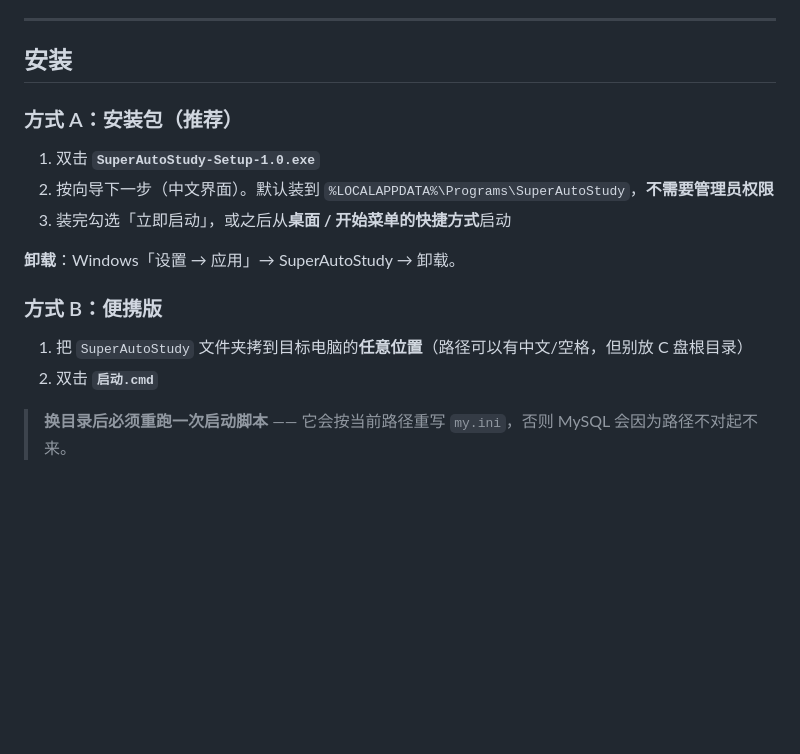
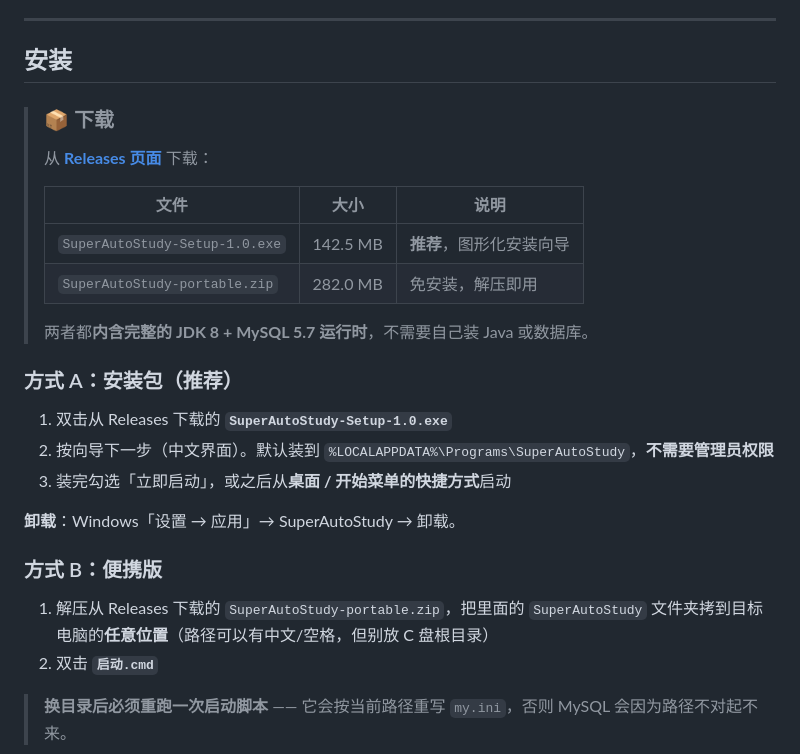
Before and after one commit to mgy7r6nmh5-beep/SuperAutoStudy-Client, a Markdown page: README.md, the part around the change. Drawn GitHub-style; blank space fills up the shorter version.

Commit message:
README: 补上 Releases 下载入口
在「安装」章节前加下载表，指向 Releases 页面的安装包与便携版，
并说明两者内含 JDK 8 + MySQL 5.7 运行时。

```diff
--- a/README.md
+++ b/README.md
@@ -41,9 +41,20 @@
 
 ## 安装
 
+> ### 📦 下载
+>
+> 从 **[Releases 页面](https://github.com/mgy7r6nmh5-beep/SuperAutoStudy-Client/releases/latest)** 下载：
+>
+> | 文件 | 大小 | 说明 |
+> |---|---|---|
+> | `SuperAutoStudy-Setup-1.0.exe` | 142.5 MB | **推荐**，图形化安装向导 |
+> | `SuperAutoStudy-portable.zip` | 282.0 MB | 免安装，解压即用 |
+>
+> 两者都**内含完整的 JDK 8 + MySQL 5.7 运行时**，不需要自己装 Java 或数据库。
+
 ### 方式 A：安装包（推荐）
 
-1. 双击 **`SuperAutoStudy-Setup-1.0.exe`**
+1. 双击从 Releases 下载的 **`SuperAutoStudy-Setup-1.0.exe`**
 2. 按向导下一步（中文界面）。默认装到 `%LOCALAPPDATA%\Programs\SuperAutoStudy`，**不需要管理员权限**
 3. 装完勾选「立即启动」，或之后从**桌面 / 开始菜单的快捷方式**启动
 
@@ -51,7 +62,7 @@
 
 ### 方式 B：便携版
 
-1. 把 `SuperAutoStudy` 文件夹拷到目标电脑的**任意位置**（路径可以有中文/空格，但别放 C 盘根目录）
+1. 解压从 Releases 下载的 `SuperAutoStudy-portable.zip`，把里面的 `SuperAutoStudy` 文件夹拷到目标电脑的**任意位置**（路径可以有中文/空格，但别放 C 盘根目录）
 2. 双击 **`启动.cmd`**
 
 > **换目录后必须重跑一次启动脚本** —— 它会按当前路径重写 `my.ini`，否则 MySQL 会因为路径不对起不来。
```
